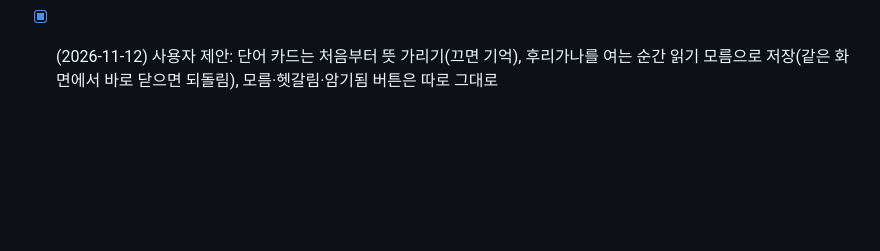
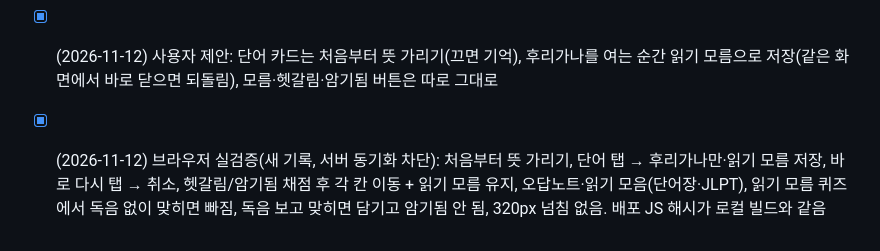
Before and after one commit to qkqhsm1/StudyLanguage, a Markdown page: MDs/Workflow.md, the part around the change. Drawn GitHub-style; blank space fills up the shorter version.

Commit message:
docs: record browser verification of reading marks
Co-Authored-By: Claude Opus 5.5 <noreply@anthropic.com>

```diff
--- a/MDs/Workflow.md
+++ b/MDs/Workflow.md
@@ -395,3 +395,4 @@ Phase 4까지 병합했는데 **실제 배포가 3개 커밋째 안 되고 있
 - [x] (2026-11-12) 읽기 모름 표시(`readingMissed`, 사용자 선택: 따로 표시): 퀴즈에서 독음 보고 맞힌 칸지 단어, 뜻 가리기에서 단어를 눌러 후리가나를 보고 채점한 카드. 퀴즈에서 독음 없이 맞혀야 빠짐. 오답노트에 "읽기를 보고 안 단어" 칸, `#/vocab/wrong/reading`·`#/jlpt/wrong/reading` 모음, `?only=reading` 퀴즈(10문제/전체). 독음을 본 정답은 표시 안 한 단어를 암기됨으로 올리지 않음
 - [x] (2026-11-12) "읽기 모르는 단어 모음" 버튼이 0단어면 숨어 있어 사용자가 못 찾음: 오답노트에 늘 보이게(0단어면 어떻게 모이는지 안내)
 - [x] (2026-11-12) 사용자 제안: 단어 카드는 처음부터 뜻 가리기(끄면 기억), 후리가나를 여는 순간 읽기 모름으로 저장(같은 화면에서 바로 닫으면 되돌림), 모름·헷갈림·암기됨 버튼은 따로 그대로
+- [x] (2026-11-12) 브라우저 실검증(새 기록, 서버 동기화 차단): 처음부터 뜻 가리기, 단어 탭 → 후리가나만·읽기 모름 저장, 바로 다시 탭 → 취소, 헷갈림/암기됨 채점 후 각 칸 이동 + 읽기 모름 유지, 오답노트·읽기 모음(단어장·JLPT), 읽기 모름 퀴즈에서 독음 없이 맞히면 빠짐, 독음 보고 맞히면 담기고 암기됨 안 됨, 320px 넘침 없음. 배포 JS 해시가 로컬 빌드와 같음
```
